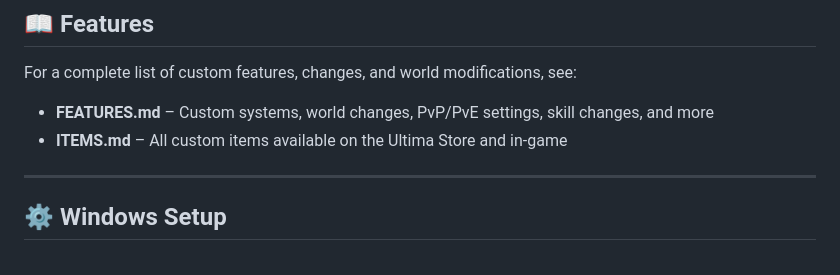
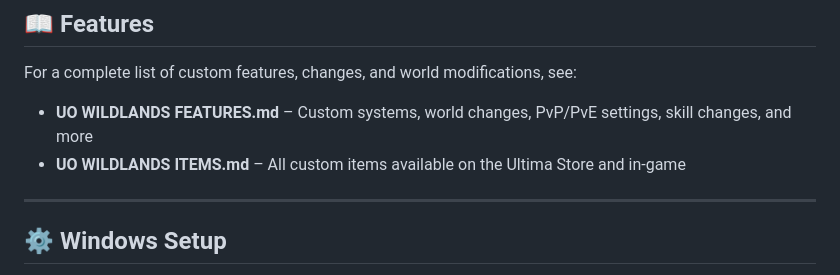
Before and after one commit to Feng-67/UO-Wildlands-Server, a Markdown page: README.md, the part around the change. Drawn GitHub-style.

```diff
--- a/README.md
+++ b/README.md
@@ -31,8 +31,8 @@
 
 For a complete list of custom features, changes, and world modifications, see:
 
-- **FEATURES.md** – Custom systems, world changes, PvP/PvE settings, skill changes, and more
-- **ITEMS.md** – All custom items available on the Ultima Store and in-game
+- **UO WILDLANDS FEATURES.md** – Custom systems, world changes, PvP/PvE settings, skill changes, and more
+- **UO WILDLANDS ITEMS.md** – All custom items available on the Ultima Store and in-game
 
 ---
 
```
